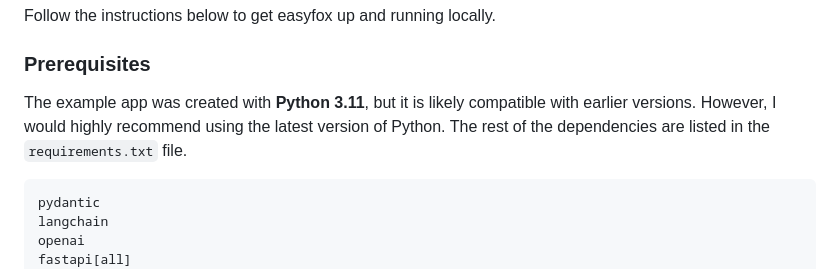
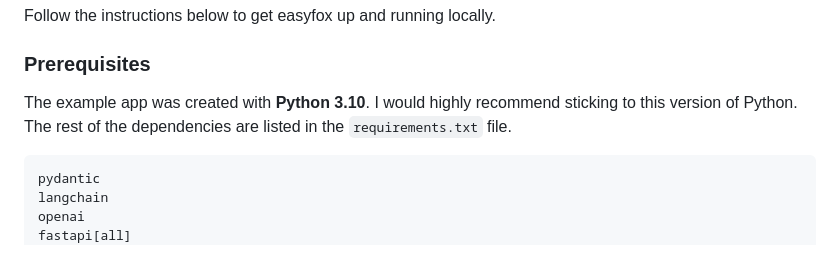
Before and after one commit to megahash-io/easyfox, a Markdown page: README.md, the part around the change. Rendered like a GitHub page.

````diff
--- a/README.md
+++ b/README.md
@@ -46,7 +46,7 @@ Follow the instructions below to get easyfox up and running locally.
 
 ### Prerequisites
 
-The example app was created with **Python 3.11**, but it is likely compatible with earlier versions. However, I would highly recommend using the latest version of Python. The rest of the dependencies are listed in the `requirements.txt` file.
+The example app was created with **Python 3.10**. I would highly recommend sticking to this version of Python. The rest of the dependencies are listed in the `requirements.txt` file.
 
 ```
 pydantic
````
